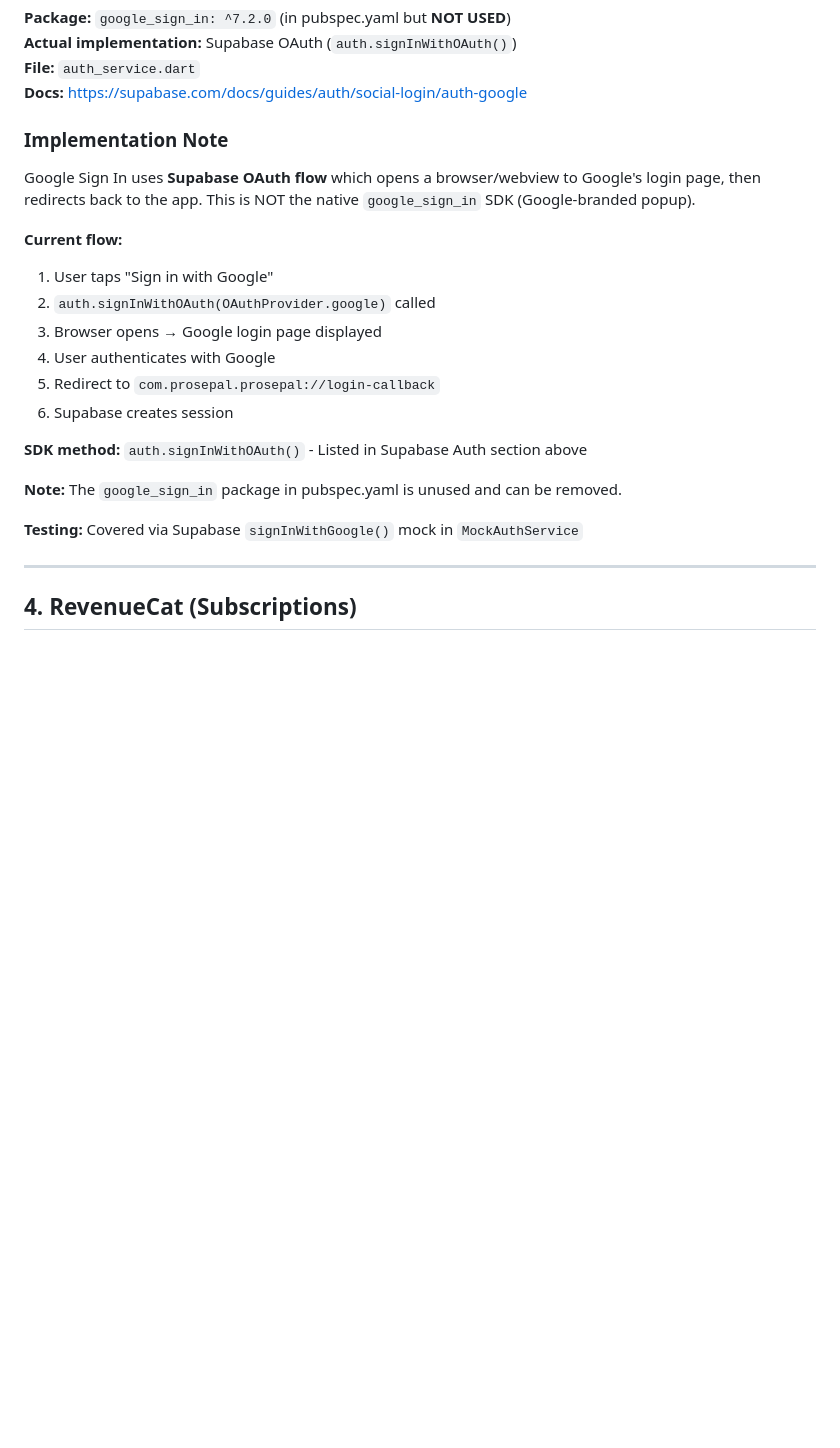
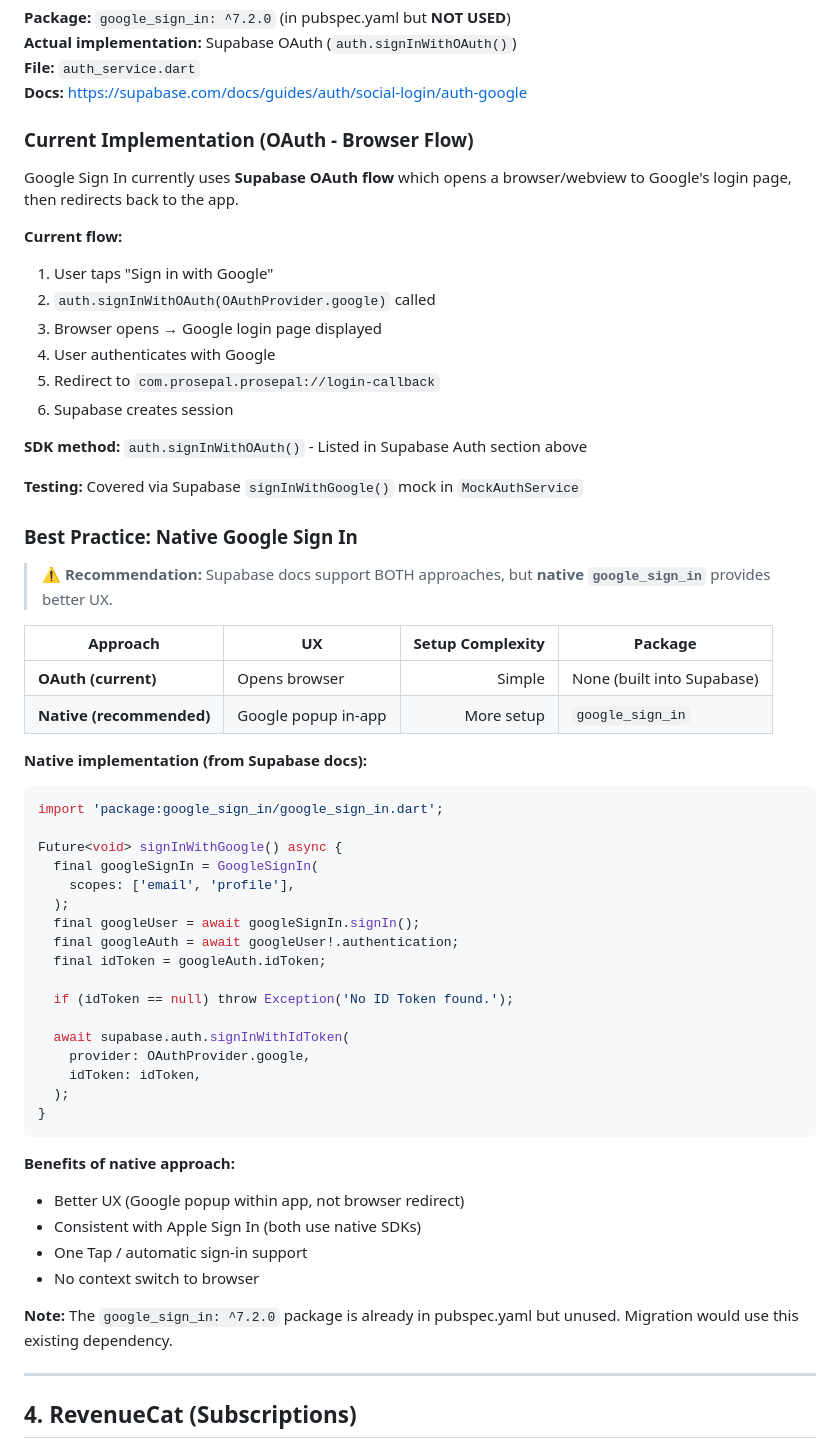
Before and after one commit to jarrydaubert/prosepal, a Markdown page: docs/SERVICE_ENDPOINTS.md, the part around the change. Drawn GitHub-style; blank space fills up the shorter version.

Commit message:
docs: add Google Sign In best practice recommendation
Research findings:
- Supabase supports BOTH OAuth (browser) and native google_sign_in
- Native approach recommended for better UX (Google popup in-app)
- Consistent with Apple Sign In implementation (both native SDKs)
- google_sign_in package already in pubspec.yaml, just unused
- Added code example from Supabase docs for migration

Co-authored-by: factory-droid[bot] <138933559+factory-droid[bot]@users.noreply.github.com>

````diff
--- a/docs/SERVICE_ENDPOINTS.md
+++ b/docs/SERVICE_ENDPOINTS.md
@@ -82,8 +82,9 @@
 **File:** `auth_service.dart`
 **Docs:** https://supabase.com/docs/guides/auth/social-login/auth-google
 
-### Implementation Note
-Google Sign In uses **Supabase OAuth flow** which opens a browser/webview to Google's login page, then redirects back to the app. This is NOT the native `google_sign_in` SDK (Google-branded popup).
+### Current Implementation (OAuth - Browser Flow)
+
+Google Sign In currently uses **Supabase OAuth flow** which opens a browser/webview to Google's login page, then redirects back to the app.
 
 **Current flow:**
 1. User taps "Sign in with Google"
@@ -95,9 +96,45 @@ Google Sign In uses **Supabase OAuth flow** which opens a browser/webview to Goo
 
 **SDK method:** `auth.signInWithOAuth()` - Listed in Supabase Auth section above
 
-**Note:** The `google_sign_in` package in pubspec.yaml is unused and can be removed.
+**Testing:** Covered via Supabase `signInWithGoogle()` mock in `MockAuthService`
 
-**Testing:** Covered via Supabase `signInWithGoogle()` mock in `MockAuthService`
+### Best Practice: Native Google Sign In
+
+> ⚠️ **Recommendation:** Supabase docs support BOTH approaches, but **native `google_sign_in`** provides better UX.
+
+| Approach | UX | Setup Complexity | Package |
+|----------|----|-----------------:|---------|
+| **OAuth (current)** | Opens browser | Simple | None (built into Supabase) |
+| **Native (recommended)** | Google popup in-app | More setup | `google_sign_in` |
+
+**Native implementation (from Supabase docs):**
+```dart
+import 'package:google_sign_in/google_sign_in.dart';
+
+Future<void> signInWithGoogle() async {
+  final googleSignIn = GoogleSignIn(
+    scopes: ['email', 'profile'],
+  );
+  final googleUser = await googleSignIn.signIn();
+  final googleAuth = await googleUser!.authentication;
+  final idToken = googleAuth.idToken;
+
+  if (idToken == null) throw Exception('No ID Token found.');
+
+  await supabase.auth.signInWithIdToken(
+    provider: OAuthProvider.google,
+    idToken: idToken,
+  );
+}
+```
+
+**Benefits of native approach:**
+- Better UX (Google popup within app, not browser redirect)
+- Consistent with Apple Sign In (both use native SDKs)
+- One Tap / automatic sign-in support
+- No context switch to browser
+
+**Note:** The `google_sign_in: ^7.2.0` package is already in pubspec.yaml but unused. Migration would use this existing dependency.
 
 ---
 
````
